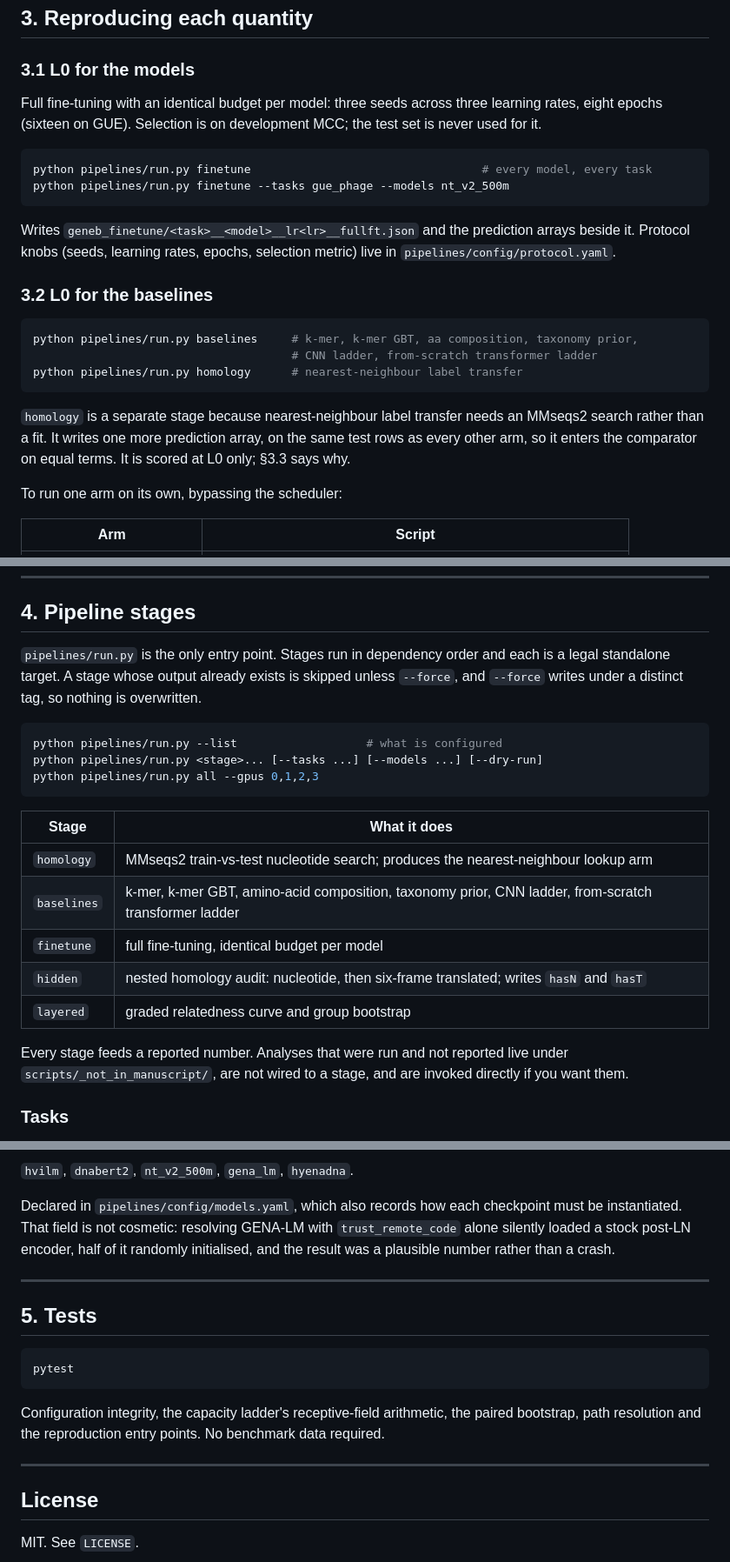
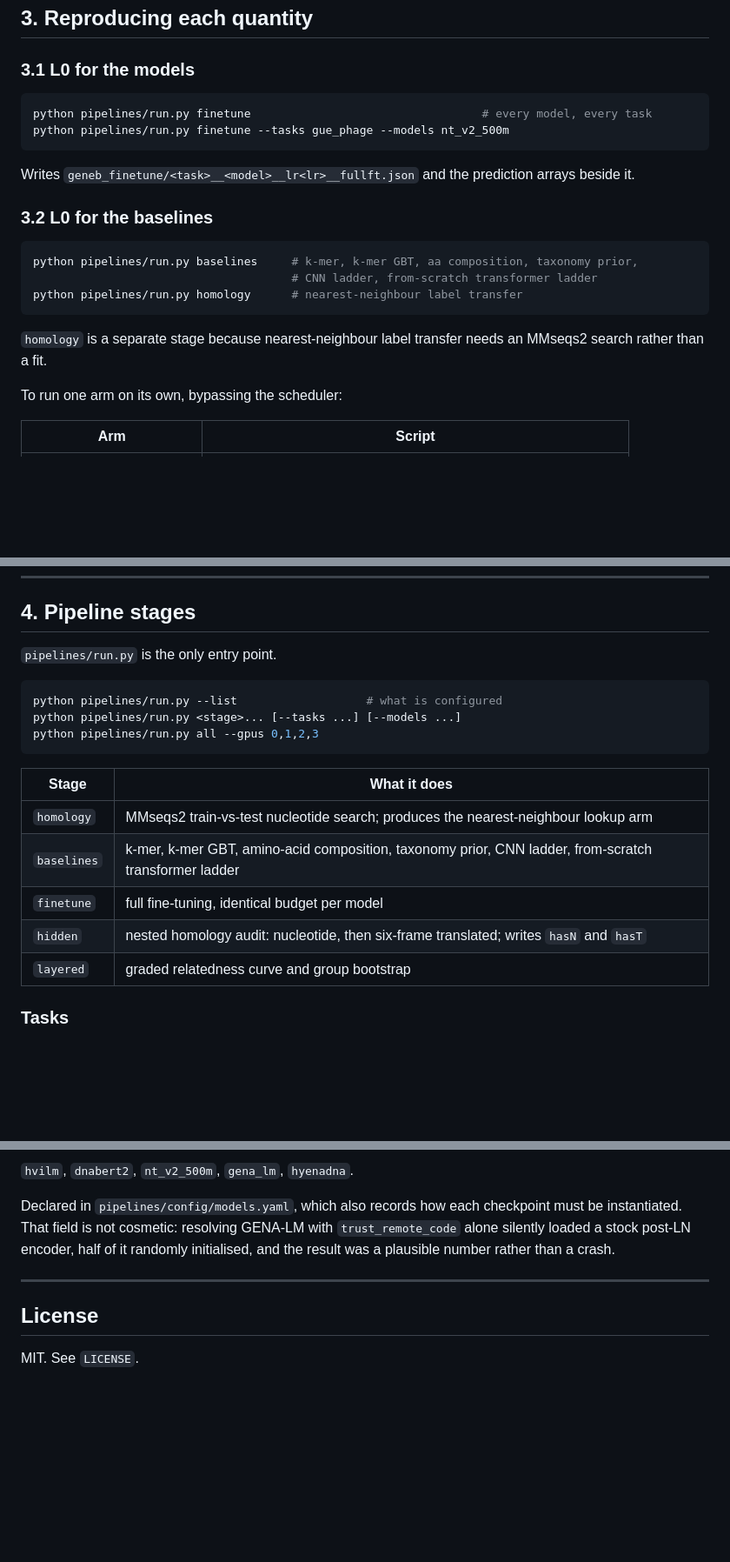
Before and after one commit to Georgakopoulos-Soares-lab/glm-capability-audit, a Markdown page: README.md, 3 parts joined by grey strips. Shown at 87% size. GitHub-like rendering; blank space fills up the shorter version.

````diff
--- a/README.md
+++ b/README.md
@@ -97,18 +93,13 @@ the homology search did not match.
 
 ### 3.1 L0 for the models
 
-Full fine-tuning with an identical budget per model: three seeds across three
-learning rates, eight epochs (sixteen on GUE). Selection is on development MCC;
-the test set is never used for it.
-
 ```bash
 python pipelines/run.py finetune                                  # every model, every task
 python pipelines/run.py finetune --tasks gue_phage --models nt_v2_500m
 ```
 
 Writes `geneb_finetune/<task>__<model>__lr<lr>__fullft.json` and the prediction
-arrays beside it. Protocol knobs (seeds, learning rates, epochs, selection
-metric) live in `pipelines/config/protocol.yaml`.
+arrays beside it.
 
 ### 3.2 L0 for the baselines
 
@@ -119,9 +110,7 @@ python pipelines/run.py homology      # nearest-neighbour label transfer
 ```
 
 `homology` is a separate stage because nearest-neighbour label transfer needs an
-MMseqs2 search rather than a fit. It writes one more prediction array, on the same
-test rows as every other arm, so it enters the comparator on equal terms. It is
-scored at L0 only; §3.3 says why.
+MMseqs2 search rather than a fit.
 
 To run one arm on its own, bypassing the scheduler:
 
@@ -190,14 +175,11 @@ other does not is informative rather than contradictory.
 
 ## 4. Pipeline stages
 
-`pipelines/run.py` is the only entry point. Stages run in dependency order and
-each is a legal standalone target. A stage whose output already exists is skipped
-unless `--force`, and `--force` writes under a distinct tag, so nothing is
-overwritten.
+`pipelines/run.py` is the only entry point.
 
 ```bash
 python pipelines/run.py --list                   # what is configured
-python pipelines/run.py <stage>... [--tasks ...] [--models ...] [--dry-run]
+python pipelines/run.py <stage>... [--tasks ...] [--models ...]
 python pipelines/run.py all --gpus 0,1,2,3
 ```
 
@@ -208,10 +190,6 @@ python pipelines/run.py all --gpus 0,1,2,3
 | `finetune` | full fine-tuning, identical budget per model |
 | `hidden` | nested homology audit: nucleotide, then six-frame translated; writes `hasN` and `hasT` |
 | `layered` | graded relatedness curve and group bootstrap |
-
-Every stage feeds a reported number. Analyses that were run and not reported
-live under `scripts/_not_in_manuscript/`, are not wired to a stage, and are
-invoked directly if you want them.
 
 ### Tasks
 
@@ -236,18 +214,6 @@ crash.
 
 ---
 
-## 5. Tests
-
-```bash
-pytest
-```
-
-Configuration integrity, the capacity ladder's receptive-field arithmetic, the
-paired bootstrap, path resolution and the reproduction entry points. No benchmark
-data required.
-
----
-
 ## License
 
 MIT. See `LICENSE`.
````
Also changed, not shown: other parts of README.md (+7 -15 lines).
